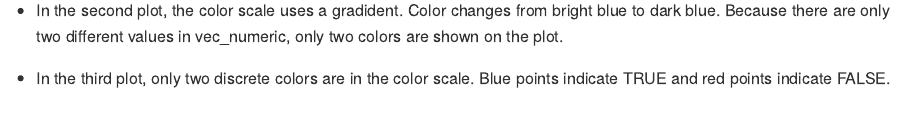
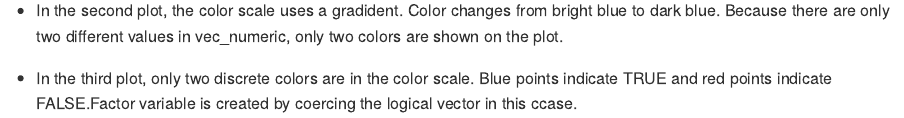
Before and after one commit to renjingwei/p8105_hw1_jr3869, an R Markdown document (p8105_hw1_jr3869.Rmd): the page in a window 1100 px wide, from 3580 px down. The pictures show the output file p8105_hw1_jr3869.md that the author committed with the source, drawn offline in the style of GitHub.

Commit message:
change in plot comments

```diff
--- a/p8105_hw1_jr3869.Rmd
+++ b/p8105_hw1_jr3869.Rmd
@@ -119,4 +119,4 @@ ggplot(plot_df, aes(x = x, y = y, color=vec_factor)) + geom_point()
 
 * In the second plot, the color scale uses a gradident. Color changes from bright blue to dark blue. Because there are only two different values in vec_numeric, only two colors are shown on the plot.
 
-* In the third plot, only two discrete colors are in the color scale. Blue points indicate TRUE and red points indicate FALSE.
+* In the third plot, only two discrete colors are in the color scale. Blue points indicate TRUE and red points indicate FALSE.Factor variable is created by coercing the logical vector in this ccase.
```
Also changed, not shown: p8105_hw1_jr3869.md, scatter_plot1.pdf.
